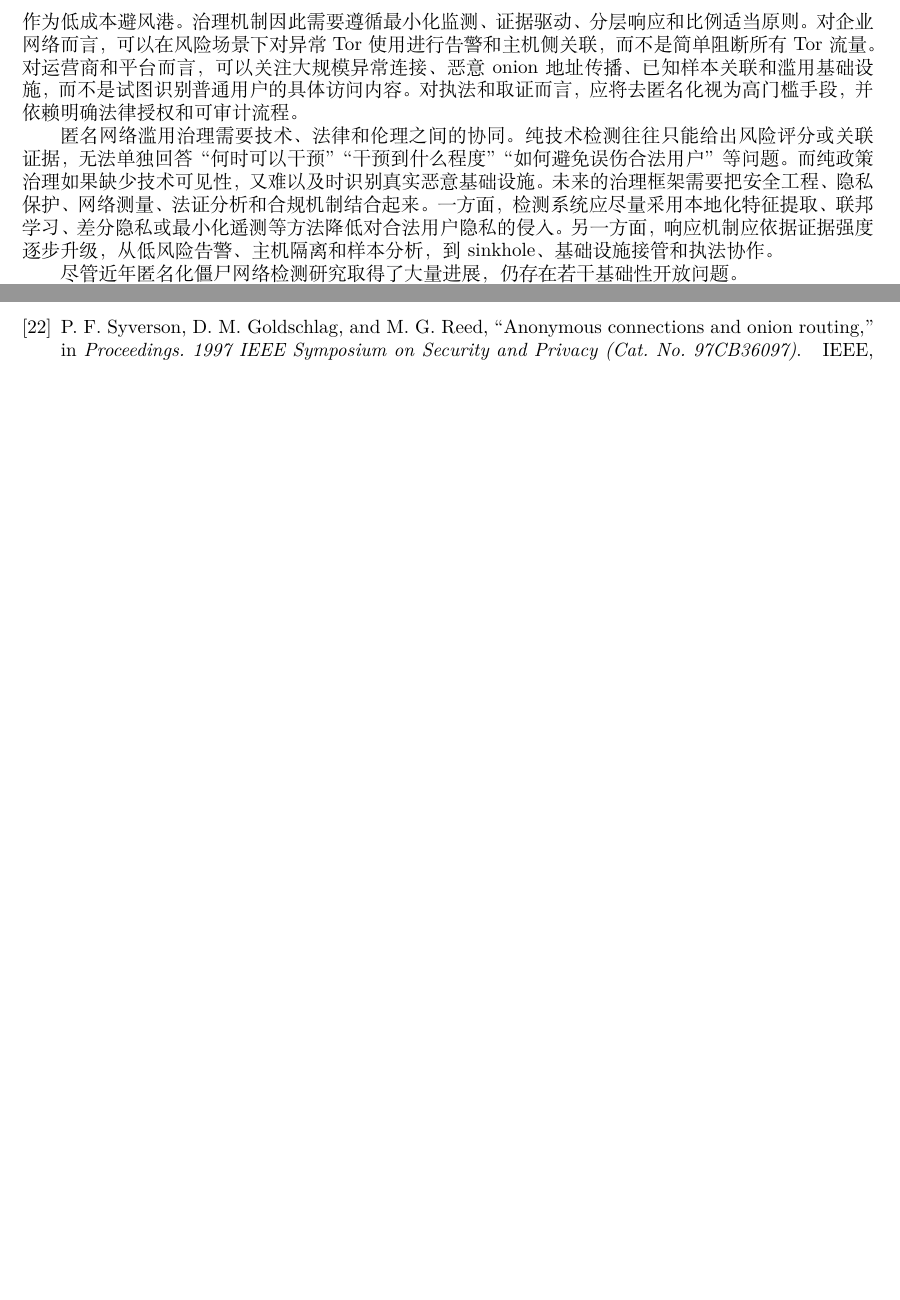
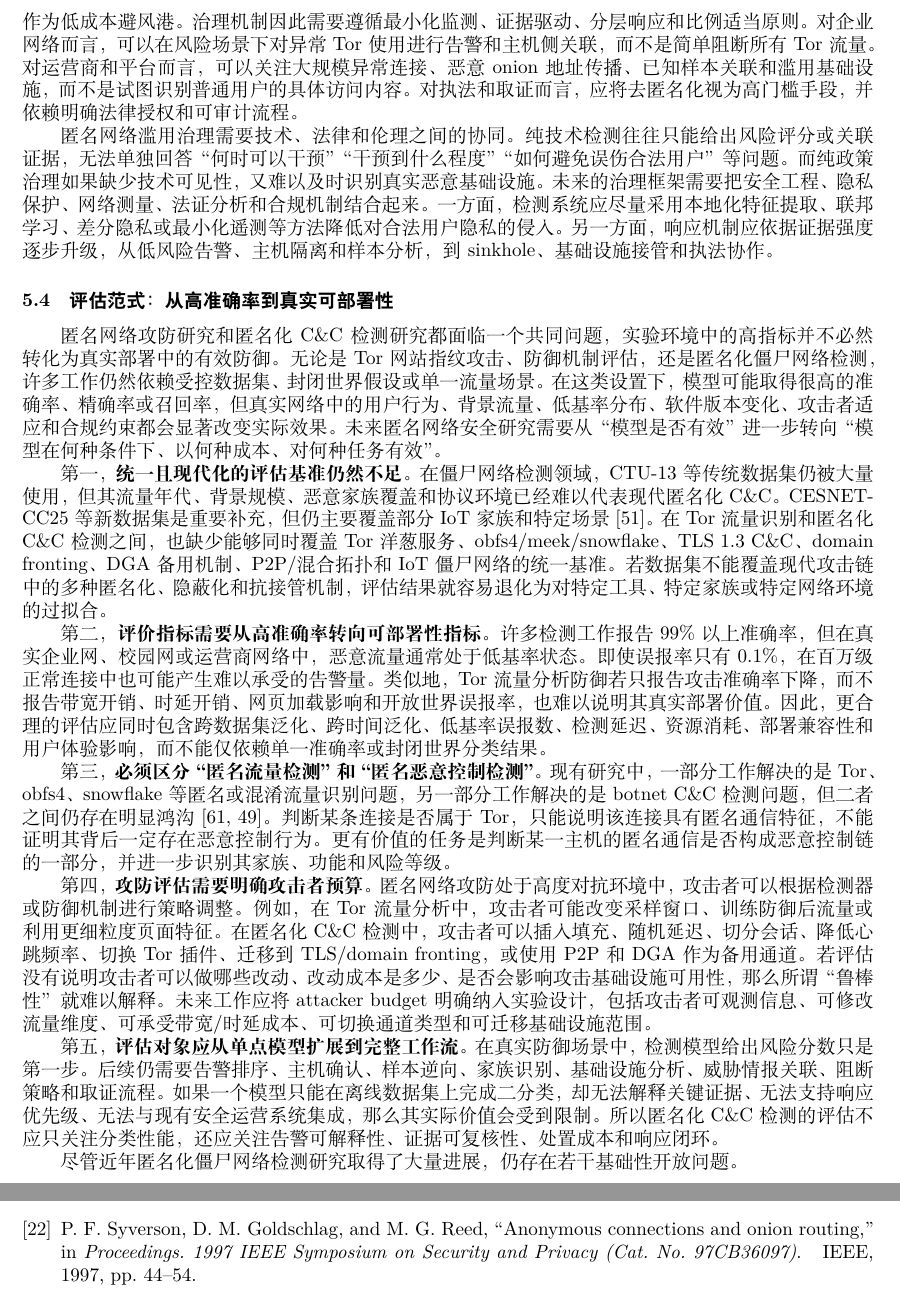
Before and after one commit to cintahue/nsp-report, a LaTeX document (main.tex, which reads discussion.tex): two parts of pages 20 and 21 of 24 before the commit and two parts of pages 20 and 22 of 25 after it, joined at a grey line, cut so that both start at the same text, the shorter picture padded with empty space. Compiled offline with XeLaTeX.

Commit message:
Sync from Accept

```diff
--- a/discussion.tex
+++ b/discussion.tex
@@ -40,6 +40,20 @@
 
 匿名网络滥用治理需要技术、法律和伦理之间的协同。纯技术检测往往只能给出风险评分或关联证据，无法单独回答“何时可以干预”“干预到什么程度”“如何避免误伤合法用户”等问题。而纯政策治理如果缺少技术可见性，又难以及时识别真实恶意基础设施。未来的治理框架需要把安全工程、隐私保护、网络测量、法证分析和合规机制结合起来。一方面，检测系统应尽量采用本地化特征提取、联邦学习、差分隐私或最小化遥测等方法降低对合法用户隐私的侵入。另一方面，响应机制应依据证据强度逐步升级，从低风险告警、主机隔离和样本分析，到 sinkhole、基础设施接管和执法协作。
 
+\subsection{评估范式：从高准确率到真实可部署性}
+
+匿名网络攻防研究和匿名化 C\&C 检测研究都面临一个共同问题，实验环境中的高指标并不必然转化为真实部署中的有效防御。无论是 Tor 网站指纹攻击、防御机制评估，还是匿名化僵尸网络检测，许多工作仍然依赖受控数据集、封闭世界假设或单一流量场景。在这类设置下，模型可能取得很高的准确率、精确率或召回率，但真实网络中的用户行为、背景流量、低基率分布、软件版本变化、攻击者适应和合规约束都会显著改变实际效果。未来匿名网络安全研究需要从“模型是否有效”进一步转向“模型在何种条件下、以何种成本、对何种任务有效”。
+
+第一，\textbf{统一且现代化的评估基准仍然不足}。在僵尸网络检测领域，CTU-13 等传统数据集仍被大量使用，但其流量年代、背景规模、恶意家族覆盖和协议环境已经难以代表现代匿名化 C\&C。CESNET-CC25 等新数据集是重要补充，但仍主要覆盖部分 IoT 家族和特定场景\cite{oskera2025periodic}。在 Tor 流量识别和匿名化 C\&C 检测之间，也缺少能够同时覆盖 Tor 洋葱服务、obfs4/meek/snowflake、TLS 1.3 C\&C、domain fronting、DGA 备用机制、P2P/混合拓扑和 IoT 僵尸网络的统一基准。若数据集不能覆盖现代攻击链中的多种匿名化、隐蔽化和抗接管机制，评估结果就容易退化为对特定工具、特定家族或特定网络环境的过拟合。
+
+第二，\textbf{评价指标需要从高准确率转向可部署性指标}。许多检测工作报告 99\% 以上准确率，但在真实企业网、校园网或运营商网络中，恶意流量通常处于低基率状态。即使误报率只有 0.1\%，在百万级正常连接中也可能产生难以承受的告警量。类似地，Tor 流量分析防御若只报告攻击准确率下降，而不报告带宽开销、时延开销、网页加载影响和开放世界误报率，也难以说明其真实部署价值。因此，更合理的评估应同时包含跨数据集泛化、跨时间泛化、低基率误报数、检测延迟、资源消耗、部署兼容性和用户体验影响，而不能仅依赖单一准确率或封闭世界分类结果。
+
+第三，\textbf{必须区分“匿名流量检测”和“匿名恶意控制检测”}。现有研究中，一部分工作解决的是 Tor、obfs4、snowflake 等匿名或混淆流量识别问题，另一部分工作解决的是 botnet C\&C 检测问题，但二者之间仍存在明显鸿沟\cite{liu2024anonymous,li2025tpoti}。判断某条连接是否属于 Tor，只能说明该连接具有匿名通信特征，不能证明其背后一定存在恶意控制行为。更有价值的任务是判断某一主机的匿名通信是否构成恶意控制链的一部分，并进一步识别其家族、功能和风险等级。
+
+第四，\textbf{攻防评估需要明确攻击者预算}。匿名网络攻防处于高度对抗环境中，攻击者可以根据检测器或防御机制进行策略调整。例如，在 Tor 流量分析中，攻击者可能改变采样窗口、训练防御后流量或利用更细粒度页面特征。在匿名化 C\&C 检测中，攻击者可以插入填充、随机延迟、切分会话、降低心跳频率、切换 Tor 插件、迁移到 TLS/domain fronting，或使用 P2P 和 DGA 作为备用通道。若评估没有说明攻击者可以做哪些改动、改动成本是多少、是否会影响攻击基础设施可用性，那么所谓“鲁棒性”就难以解释。未来工作应将 attacker budget 明确纳入实验设计，包括攻击者可观测信息、可修改流量维度、可承受带宽/时延成本、可切换通道类型和可迁移基础设施范围。
+
+第五，\textbf{评估对象应从单点模型扩展到完整工作流}。在真实防御场景中，检测模型给出风险分数只是第一步。后续仍需要告警排序、主机确认、样本逆向、家族识别、基础设施分析、威胁情报关联、阻断策略和取证流程。如果一个模型只能在离线数据集上完成二分类，却无法解释关键证据、无法支持响应优先级、无法与现有安全运营系统集成，那么其实际价值会受到限制。所以匿名化 C\&C 检测的评估不应只关注分类性能，还应关注告警可解释性、证据可复核性、处置成本和响应闭环。
+
 
 
 
```
Also changed, not shown: main.pdf, 3 other files.
